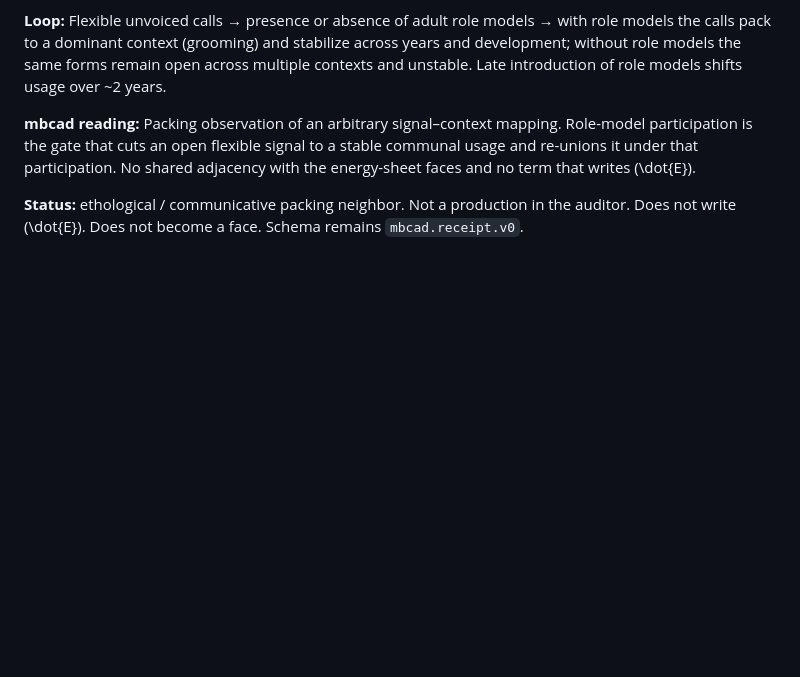
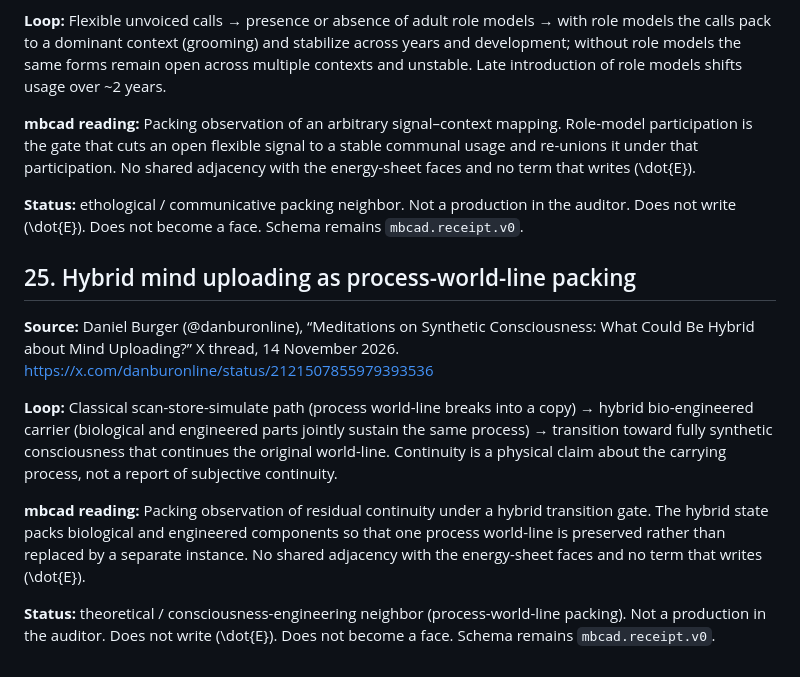
Before and after one commit to ayyyyyyy713/coherence-pump, a Markdown page: neighbors.md, the part around the change. GitHub-like rendering; blank space fills up the shorter version.

Commit message:
Add neighbor 25: Hybrid mind uploading as process-world-line packing.
Pack-side only. Not a production. Schema remains mbcad.receipt.v0.

```diff
--- a/neighbors.md
+++ b/neighbors.md
@@ -236,3 +236,14 @@ All stay marked as neighbors. None is imported into the stepper. Schema id on th
 **mbcad reading:** Packing observation of an arbitrary signal–context mapping. Role-model participation is the gate that cuts an open flexible signal to a stable communal usage and re-unions it under that participation. No shared adjacency with the energy-sheet faces and no term that writes \(\dot{E}\).
 
 **Status:** ethological / communicative packing neighbor. Not a production in the auditor. Does not write \(\dot{E}\). Does not become a face. Schema remains `mbcad.receipt.v0`.
+
+
+## 25. Hybrid mind uploading as process-world-line packing
+
+**Source:** Daniel Burger (@danburonline), “Meditations on Synthetic Consciousness: What Could Be Hybrid about Mind Uploading?” X thread, 14 November 2026. https://x.com/danburonline/status/2121507855979393536
+
+**Loop:** Classical scan-store-simulate path (process world-line breaks into a copy) → hybrid bio-engineered carrier (biological and engineered parts jointly sustain the same process) → transition toward fully synthetic consciousness that continues the original world-line. Continuity is a physical claim about the carrying process, not a report of subjective continuity.
+
+**mbcad reading:** Packing observation of residual continuity under a hybrid transition gate. The hybrid state packs biological and engineered components so that one process world-line is preserved rather than replaced by a separate instance. No shared adjacency with the energy-sheet faces and no term that writes \(\dot{E}\).
+
+**Status:** theoretical / consciousness-engineering neighbor (process-world-line packing). Not a production in the auditor. Does not write \(\dot{E}\). Does not become a face. Schema remains `mbcad.receipt.v0`.
```
